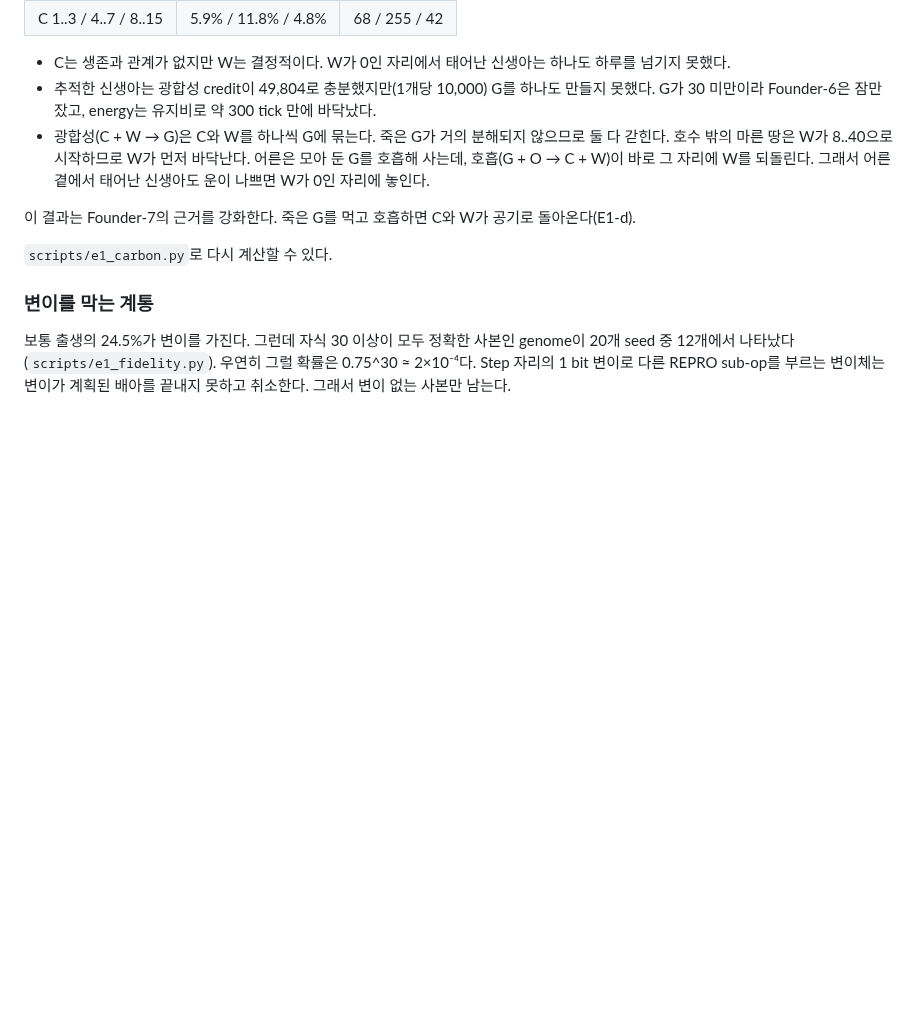
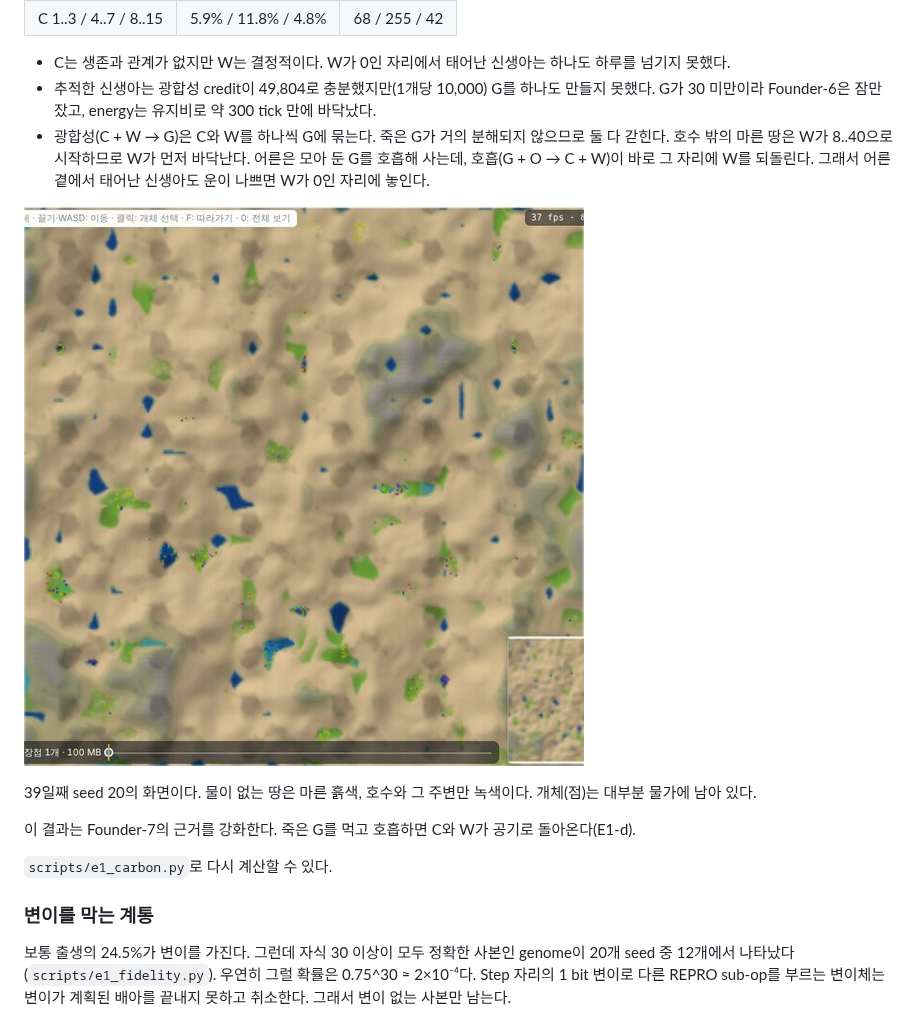
Before and after one commit to Gemini-25/gene, a Markdown page: docs/results/E1.md, the part around the change. GitHub-like rendering; pictures changed too: docs/img/E1c_day39_dry.jpg (added); blank space fills up the shorter version.

```diff
--- a/docs/results/E1.md
+++ b/docs/results/E1.md
@@ -206,6 +206,10 @@ Founder-6은 의도대로 출생을 오전으로 옮겼다. 늦은 오후 출생
 - 추적한 신생아는 광합성 credit이 49,804로 충분했지만(1개당 10,000) G를 하나도 만들지 못했다. G가 30 미만이라 Founder-6은 잠만 잤고, energy는 유지비로 약 300 tick 만에 바닥났다.
 - 광합성(C + W → G)은 C와 W를 하나씩 G에 묶는다. 죽은 G가 거의 분해되지 않으므로 둘 다 갇힌다. 호수 밖의 마른 땅은 W가 8..40으로 시작하므로 W가 먼저 바닥난다. 어른은 모아 둔 G를 호흡해 사는데, 호흡(G + O → C + W)이 바로 그 자리에 W를 되돌린다. 그래서 어른 곁에서 태어난 신생아도 운이 나쁘면 W가 0인 자리에 놓인다.
 
+![39일째 seed 20](../img/E1c_day39_dry.jpg)
+
+39일째 seed 20의 화면이다. 물이 없는 땅은 마른 흙색, 호수와 그 주변만 녹색이다. 개체(점)는 대부분 물가에 남아 있다.
+
 이 결과는 Founder-7의 근거를 강화한다. 죽은 G를 먹고 호흡하면 C와 W가 공기로 돌아온다(E1-d).
 
 `scripts/e1_carbon.py`로 다시 계산할 수 있다.
```
Also changed, not shown: README.md (+1 -1 lines), 1 other file.
